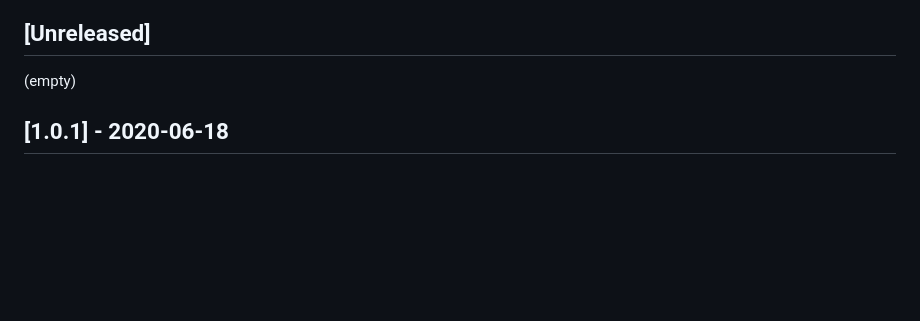
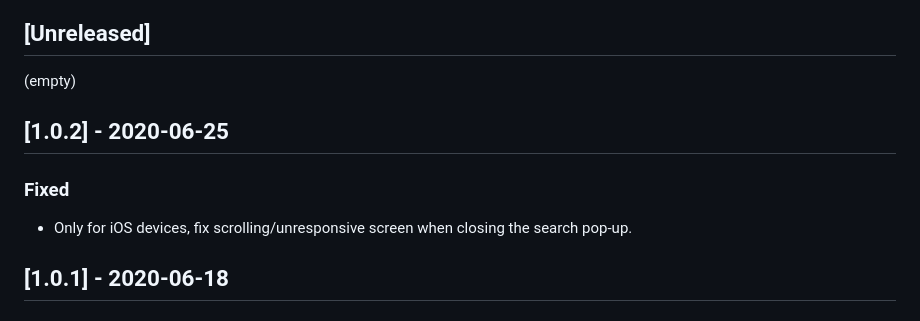
Before and after one commit to gmfmi/searchinghost-easy, a Markdown page: CHANGELOG.md, the part around the change. GitHub-like rendering; blank space fills up the shorter version.

```diff
--- a/CHANGELOG.md
+++ b/CHANGELOG.md
@@ -7,6 +7,10 @@ The format is based on [Keep a Changelog](https://keepachangelog.com/en/1.0.0/).
 
 ## [Unreleased]
 (empty)
+
+## [1.0.2] - 2020-06-25
+### Fixed
+- Only for iOS devices, fix scrolling/unresponsive screen when closing the search pop-up.
 
 
 ## [1.0.1] - 2020-06-18
```
Also changed, not shown: README.md (+47 -7 lines), screenshots/readme/step2.png, 7 other files.
